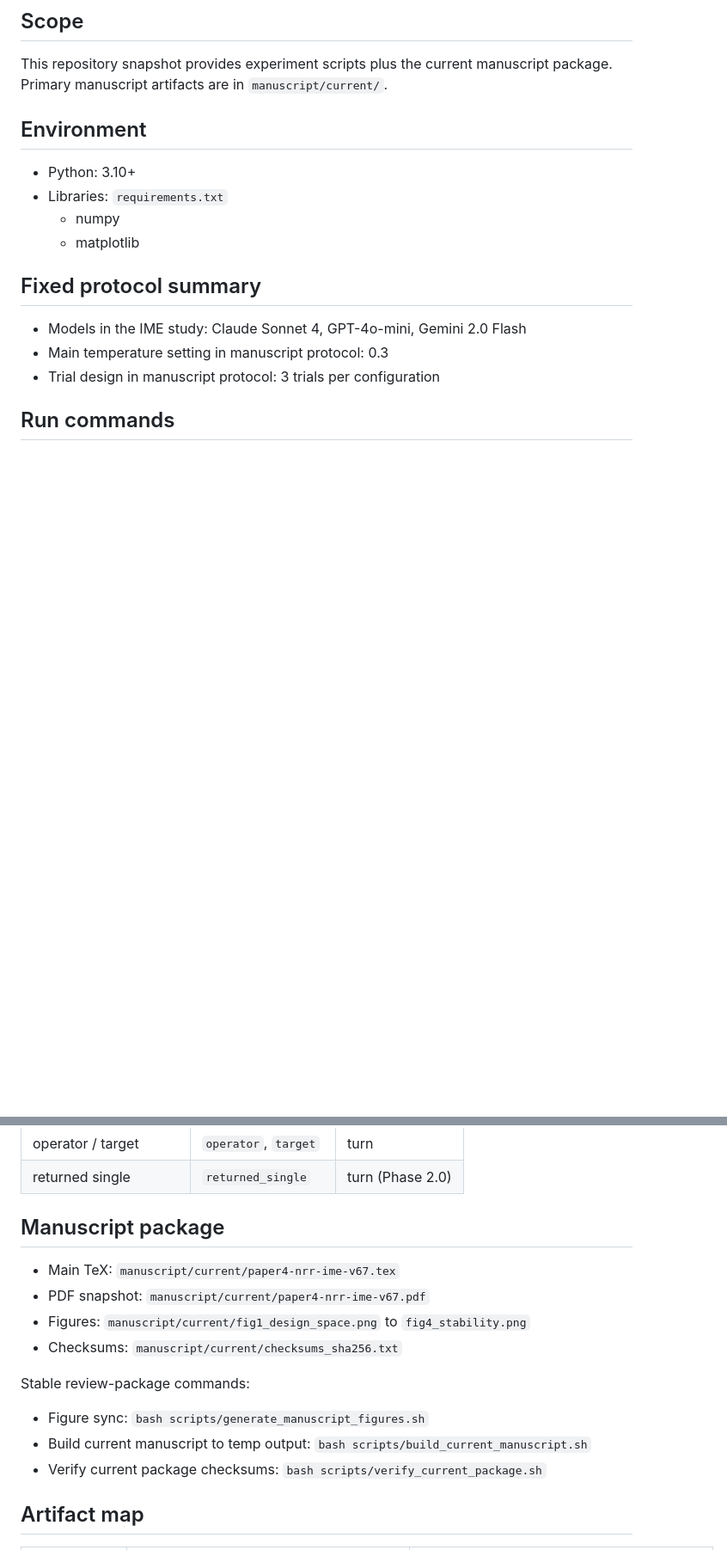
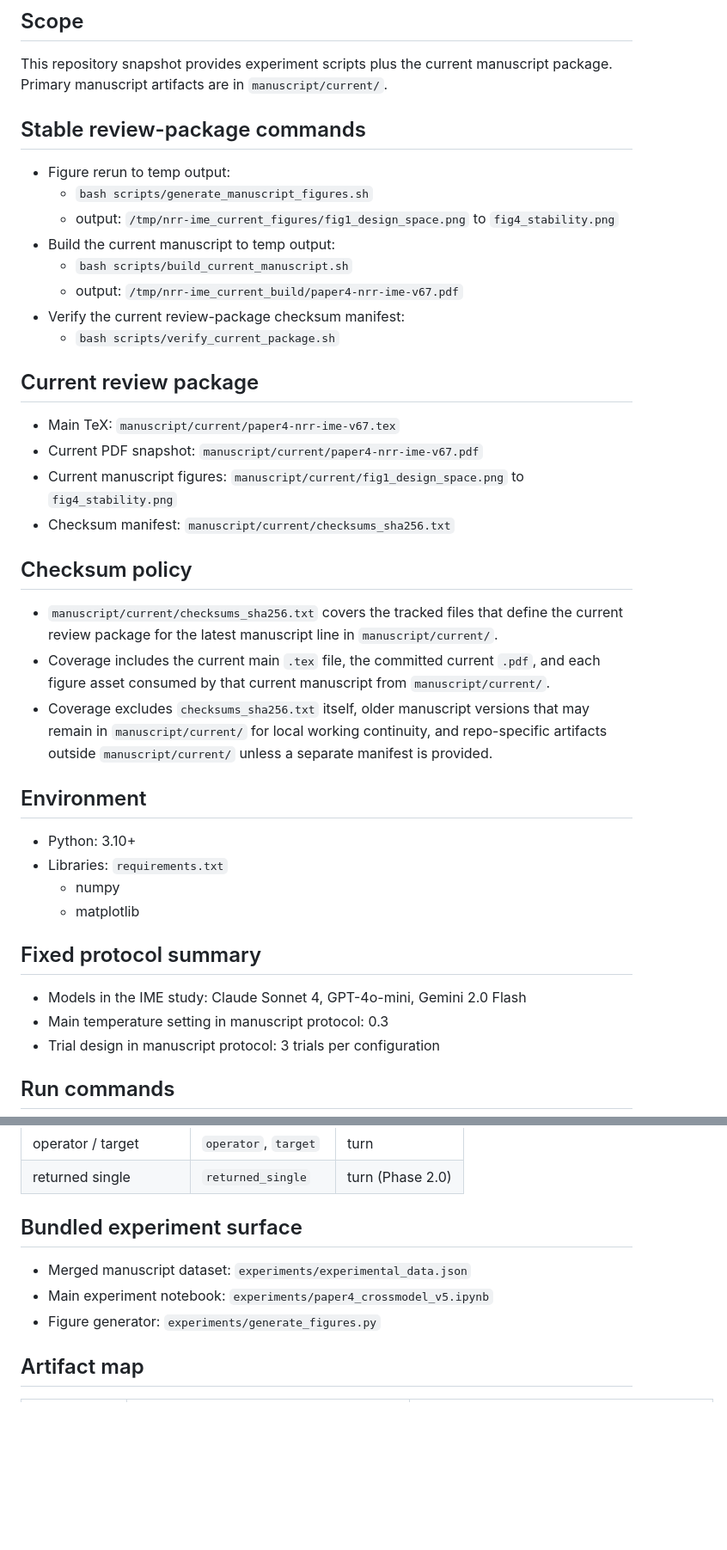
Before and after one commit to kei-saito-research/nrr-ime, a Markdown page: reproducibility.md, 2 parts joined by grey strips. Shown at 86% size. Drawn GitHub-style; blank space fills up the shorter version.

Commit message:
Harmonize reproducibility metadata

```diff
--- a/reproducibility.md
+++ b/reproducibility.md
@@ -4,6 +4,34 @@
 
 This repository snapshot provides experiment scripts plus the current manuscript package.
 Primary manuscript artifacts are in `manuscript/current/`.
+
+## Stable review-package commands
+
+- Figure rerun to temp output:
+  - `bash scripts/generate_manuscript_figures.sh`
+  - output: `/tmp/nrr-ime_current_figures/fig1_design_space.png` to `fig4_stability.png`
+- Build the current manuscript to temp output:
+  - `bash scripts/build_current_manuscript.sh`
+  - output: `/tmp/nrr-ime_current_build/paper4-nrr-ime-v67.pdf`
+- Verify the current review-package checksum manifest:
+  - `bash scripts/verify_current_package.sh`
+
+## Current review package
+
+- Main TeX: `manuscript/current/paper4-nrr-ime-v67.tex`
+- Current PDF snapshot: `manuscript/current/paper4-nrr-ime-v67.pdf`
+- Current manuscript figures: `manuscript/current/fig1_design_space.png` to `fig4_stability.png`
+- Checksum manifest: `manuscript/current/checksums_sha256.txt`
+
+## Checksum policy
+
+- `manuscript/current/checksums_sha256.txt` covers the tracked files that define the
+  current review package for the latest manuscript line in `manuscript/current/`.
+- Coverage includes the current main `.tex` file, the committed current `.pdf`, and
+  each figure asset consumed by that current manuscript from `manuscript/current/`.
+- Coverage excludes `checksums_sha256.txt` itself, older manuscript versions that may
+  remain in `manuscript/current/` for local working continuity, and repo-specific
+  artifacts outside `manuscript/current/` unless a separate manifest is provided.
 
 ## Environment
 - Python: 3.10+
@@ -40,16 +68,11 @@ python3 experiments/scaling_validation.py
 | operator / target | `operator`, `target` | turn |
 | returned single | `returned_single` | turn (Phase 2.0) |
 
-## Manuscript package
-- Main TeX: `manuscript/current/paper4-nrr-ime-v67.tex`
-- PDF snapshot: `manuscript/current/paper4-nrr-ime-v67.pdf`
-- Figures: `manuscript/current/fig1_design_space.png` to `fig4_stability.png`
-- Checksums: `manuscript/current/checksums_sha256.txt`
+## Bundled experiment surface
 
-Stable review-package commands:
-- Figure sync: `bash scripts/generate_manuscript_figures.sh`
-- Build current manuscript to temp output: `bash scripts/build_current_manuscript.sh`
-- Verify current package checksums: `bash scripts/verify_current_package.sh`
+- Merged manuscript dataset: `experiments/experimental_data.json`
+- Main experiment notebook: `experiments/paper4_crossmodel_v5.ipynb`
+- Figure generator: `experiments/generate_figures.py`
 
 ## Artifact map
 | Artifact | Command | Output |
```
